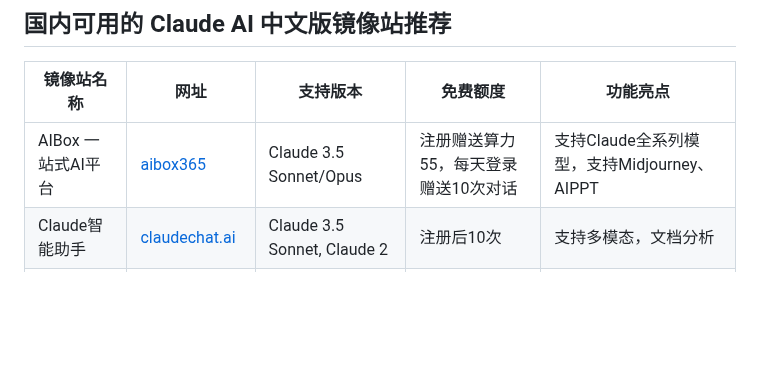
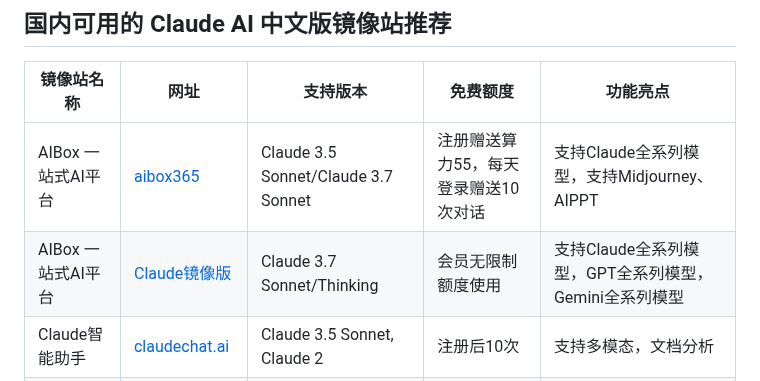
Before and after one commit to SericWong/claude, a Markdown page: README.md, the part around the change. Rendered like a GitHub page; blank space fills up the shorter version.

```diff
--- a/README.md
+++ b/README.md
@@ -6,7 +6,8 @@
 
 | 镜像站名称 | 网址 | 支持版本 | 免费额度 | 功能亮点 |
 |------------|------|----------|-----------|-----------|
-| AIBox 一站式AI平台 | [aibox365](https://chat.aibox365.cn) | Claude 3.5 Sonnet/Opus | 注册赠送算力55，每天登录赠送10次对话 | 支持Claude全系列模型，支持Midjourney、AIPPT |
+| AIBox 一站式AI平台 | [aibox365](https://chat.aibox365.cn) | Claude 3.5 Sonnet/Claude 3.7 Sonnet | 注册赠送算力55，每天登录赠送10次对话 | 支持Claude全系列模型，支持Midjourney、AIPPT |
+| AIBox 一站式AI平台 | [Claude镜像版](https://chinese-chatgpt-mirrors.github.io/gpt-mirror/) | Claude 3.7 Sonnet/Thinking |会员无限制额度使用 | 支持Claude全系列模型，GPT全系列模型，Gemini全系列模型 |
 | Claude智能助手 | [claudechat.ai](https://claudechat.ai) | Claude 3.5 Sonnet, Claude 2 | 注册后10次 | 支持多模态，文档分析 |
 | AI助理 | [ai-assistant.app](https://ai-assistant.app) | Claude 3.5 Sonnet/Opus | 15次 | 中文界面，无广告 |
 
```
